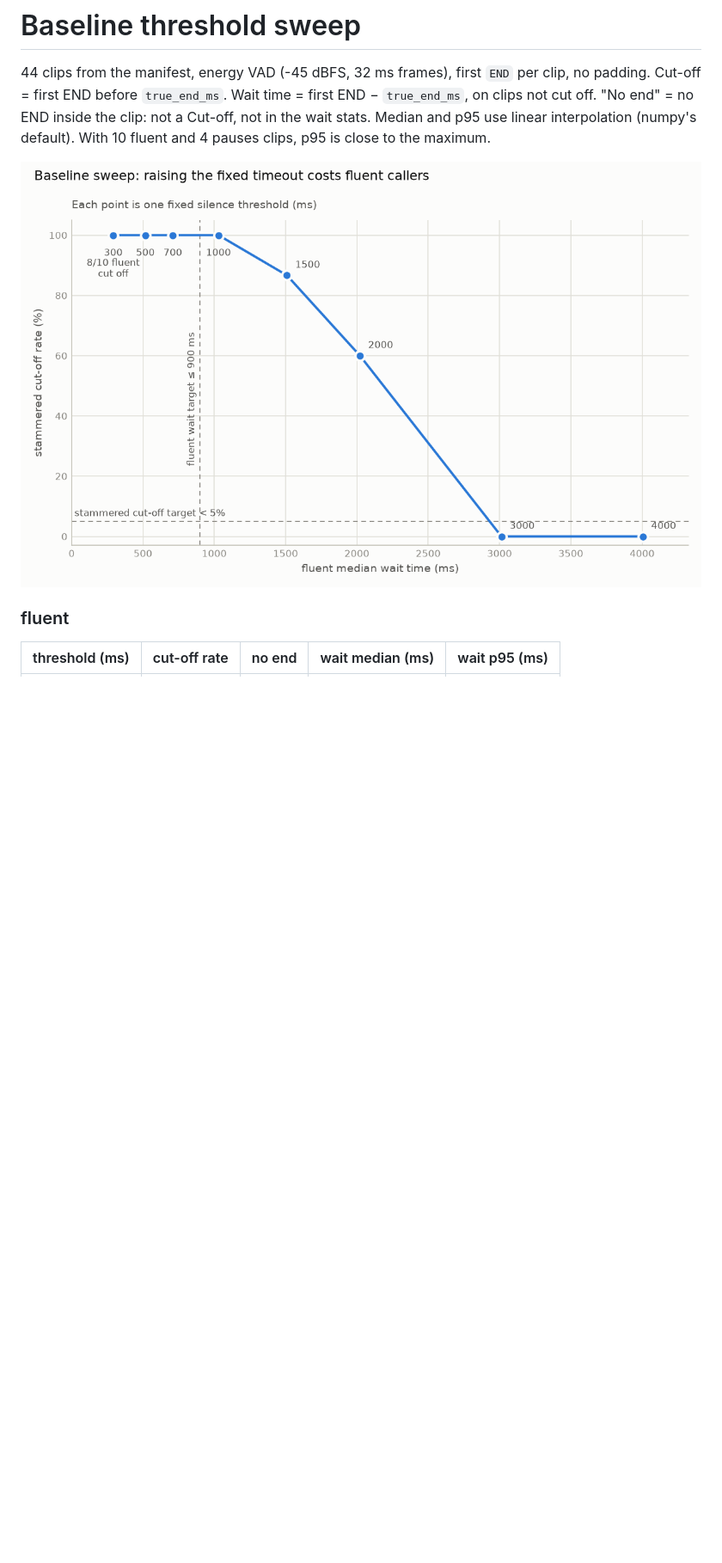
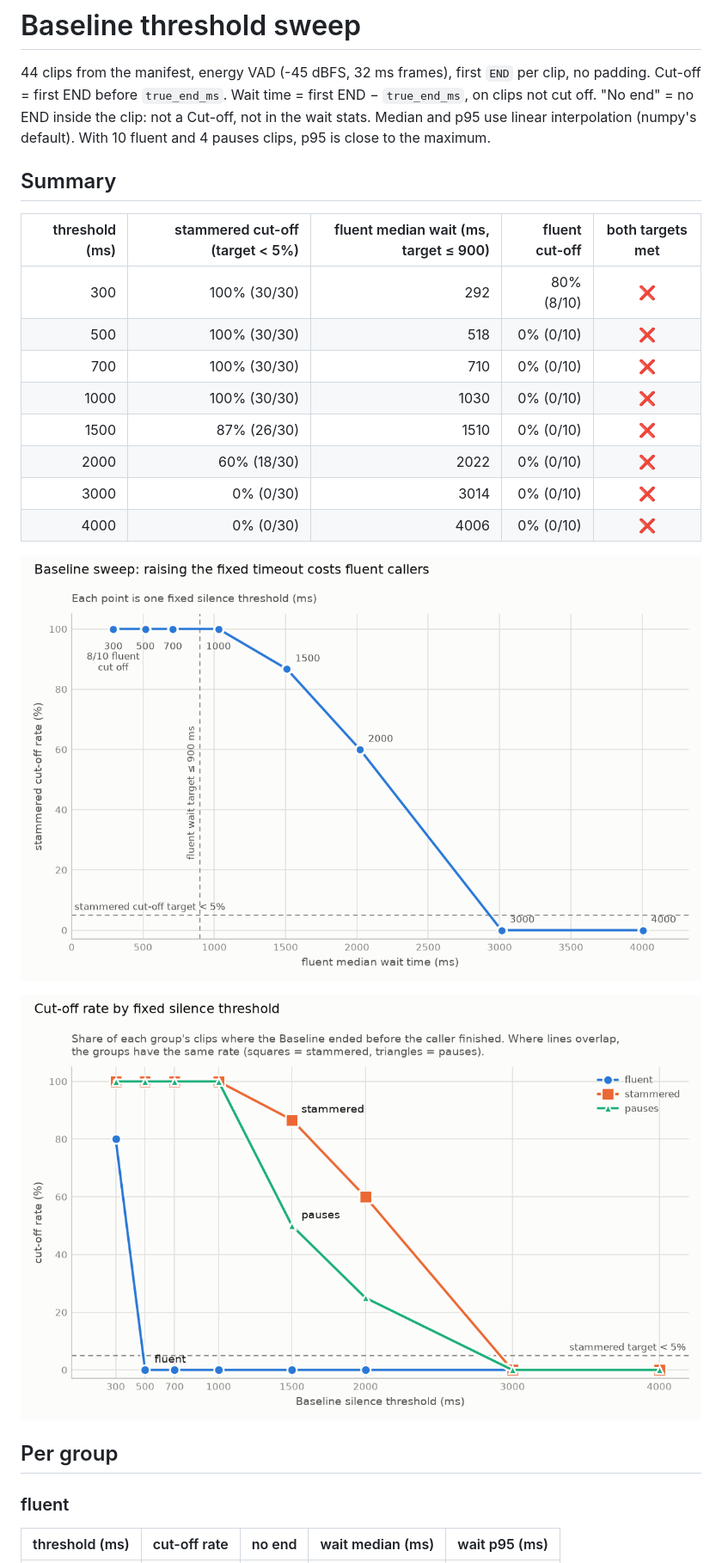
Before and after one commit to ZainX38/Unhurried, a Markdown page: eval/results/sweep.md, the part around the change. Shown at 86% size. Drawn GitHub-style; pictures changed too: eval/results/cutoff_by_threshold.png (added); blank space fills up the shorter version.

Commit message:
Added graphs visualisation to properly compare results

```diff
--- a/eval/results/sweep.md
+++ b/eval/results/sweep.md
@@ -5,7 +5,24 @@ Cut-off = first END before `true_end_ms`. Wait time = first END − `true_end_ms
 "No end" = no END inside the clip: not a Cut-off, not in the wait stats.
 Median and p95 use linear interpolation (numpy's default). With 10 fluent and 4 pauses clips, p95 is close to the maximum.
 
-![sweep](sweep.png)
+## Summary
+
+| threshold (ms) | stammered cut-off (target < 5%) | fluent median wait (ms, target ≤ 900) | fluent cut-off | both targets met |
+| ---: | ---: | ---: | ---: | :---: |
+| 300 | 100% (30/30) | 292 | 80% (8/10) | ❌ |
+| 500 | 100% (30/30) | 518 | 0% (0/10) | ❌ |
+| 700 | 100% (30/30) | 710 | 0% (0/10) | ❌ |
+| 1000 | 100% (30/30) | 1030 | 0% (0/10) | ❌ |
+| 1500 | 87% (26/30) | 1510 | 0% (0/10) | ❌ |
+| 2000 | 60% (18/30) | 2022 | 0% (0/10) | ❌ |
+| 3000 | 0% (0/30) | 3014 | 0% (0/10) | ❌ |
+| 4000 | 0% (0/30) | 4006 | 0% (0/10) | ❌ |
+
+![stammered cut-off vs fluent wait](sweep.png)
+
+![cut-off rate by threshold](cutoff_by_threshold.png)
+
+## Per group
 
 ### fluent
 
```
Also changed, not shown: 2 other files.
